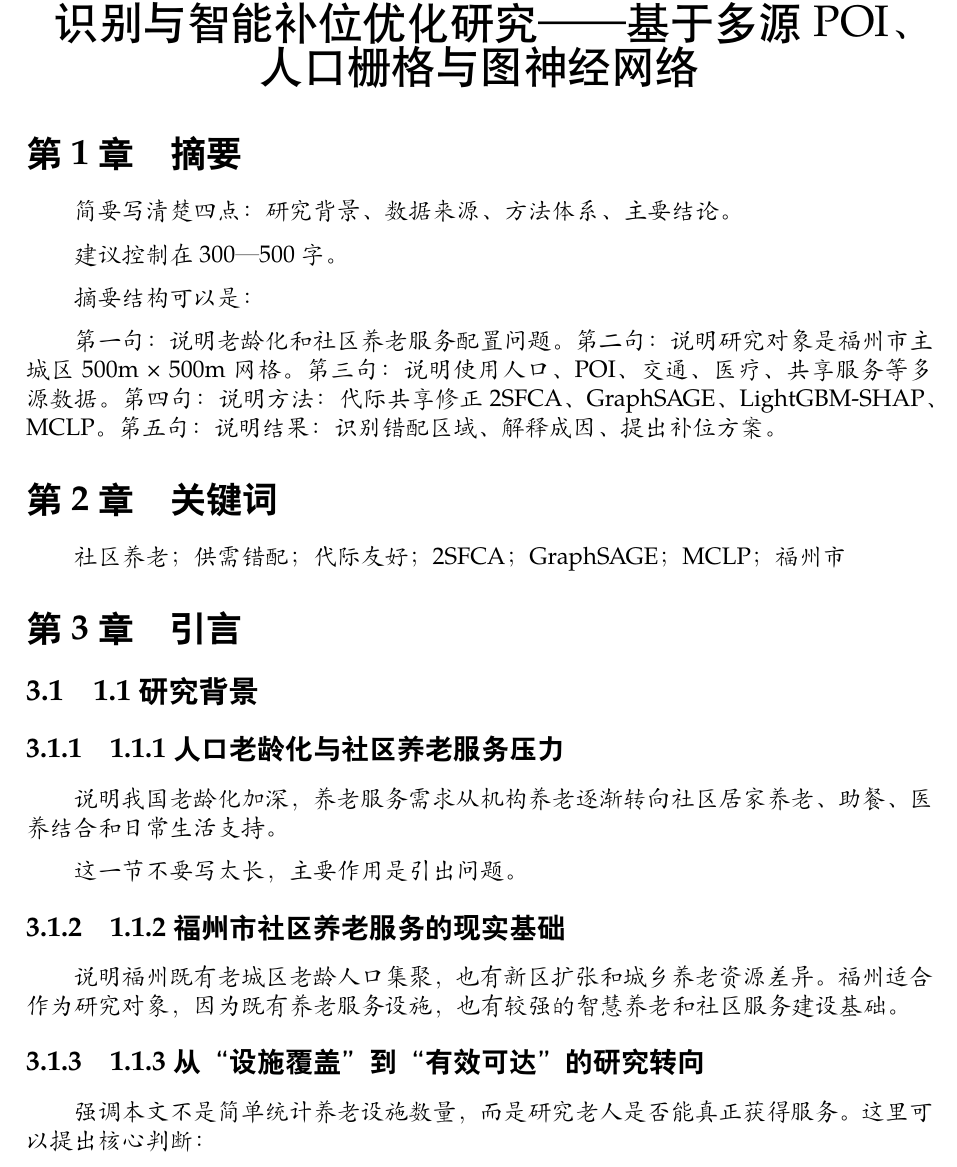
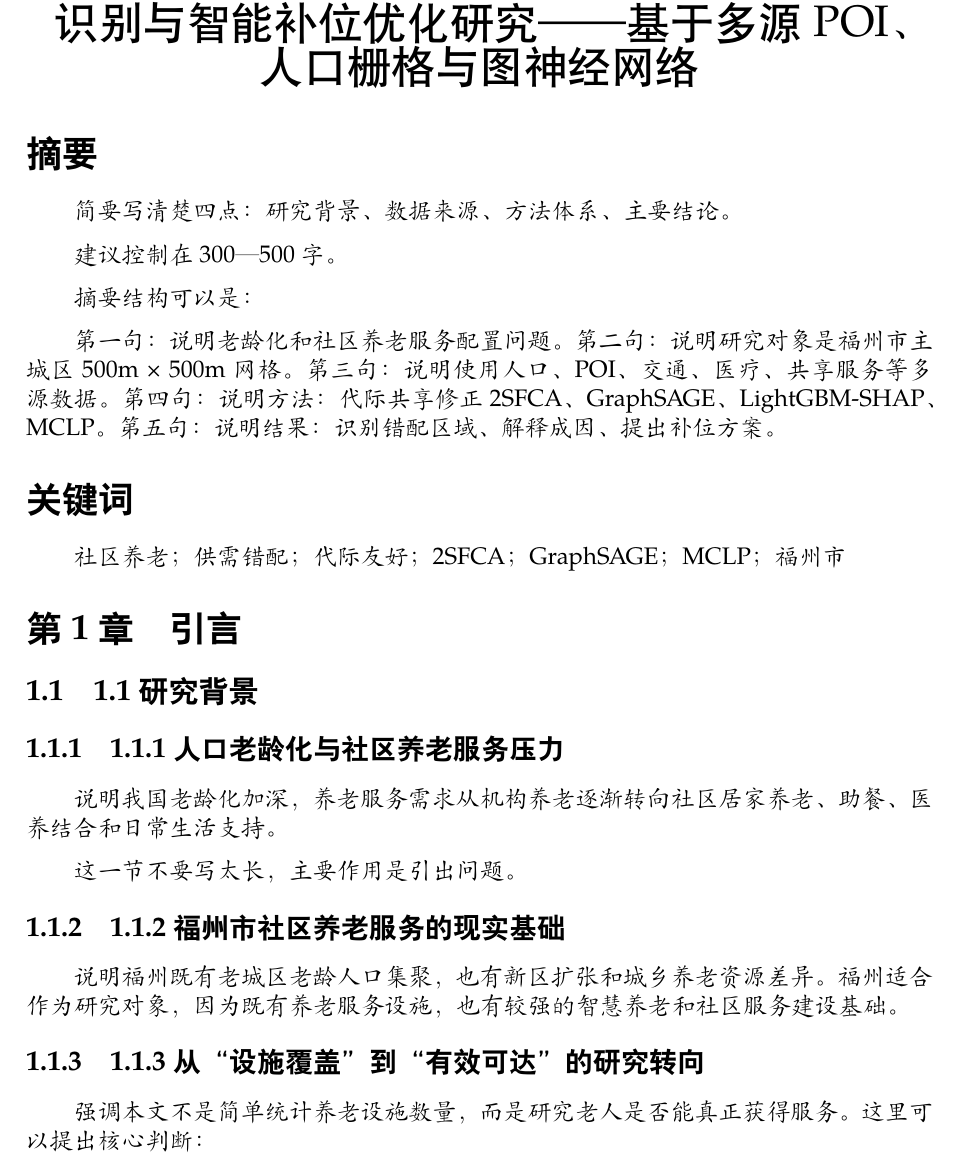
Before and after one commit to MieSheeeep/Statistical-Modeling-Competition, a LaTeX document (main.tex): part of page 3 of 20 before the commit and part of page 2 of 19 after it, cut so that both start at the same text. Compiled offline with XeLaTeX; a missing font is replaced by an installed copy or a similar font.

Commit message:
修复摘要/关键词等非正文章节被错误编号
- 摘要、关键词、建议最终页数分配、最终主线压缩版改为 \section*
- 仅正文八章保留"第X章"编号

Co-Authored-By: Claude Opus 4.7 <noreply@anthropic.com>

```diff
--- a/main.tex
+++ b/main.tex
@@ -151,7 +151,7 @@
 {\zihao{2}\heiti 代际友好视角下福州市社区养老服务供需错配识别与智能补位优化研究——基于多源 POI、人口栅格与图神经网络}
 \end{center}
 
-\section{摘要}
+\section*{摘要}
 
 简要写清楚四点：研究背景、数据来源、方法体系、主要结论。
 
@@ -165,7 +165,7 @@
 第四句：说明方法：代际共享修正 2SFCA、GraphSAGE、LightGBM-SHAP、MCLP。
 第五句：说明结果：识别错配区域、解释成因、提出补位方案。
 
-\section{关键词}
+\section*{关键词}
 
 社区养老；供需错配；代际友好；2SFCA；GraphSAGE；MCLP；福州市
 
```
Also changed, not shown: main.tex (4 more changed lines).
